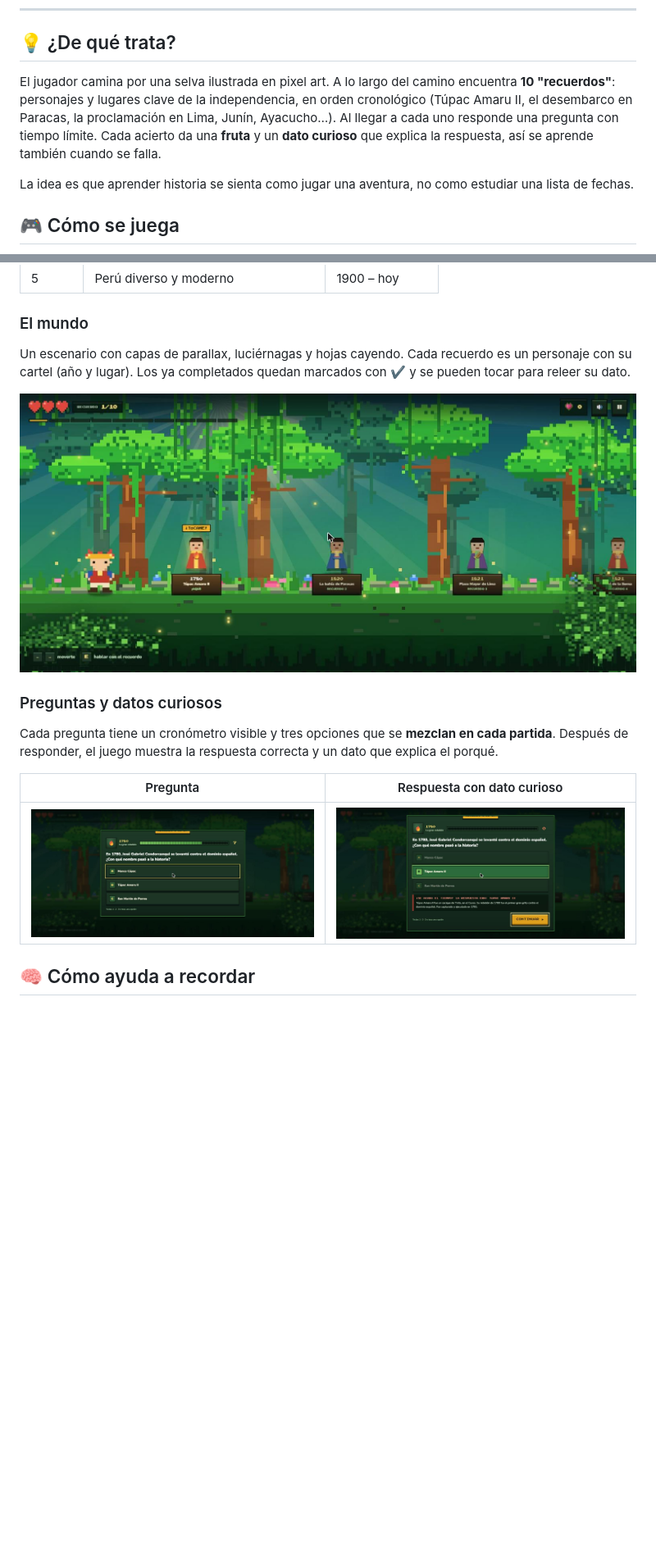
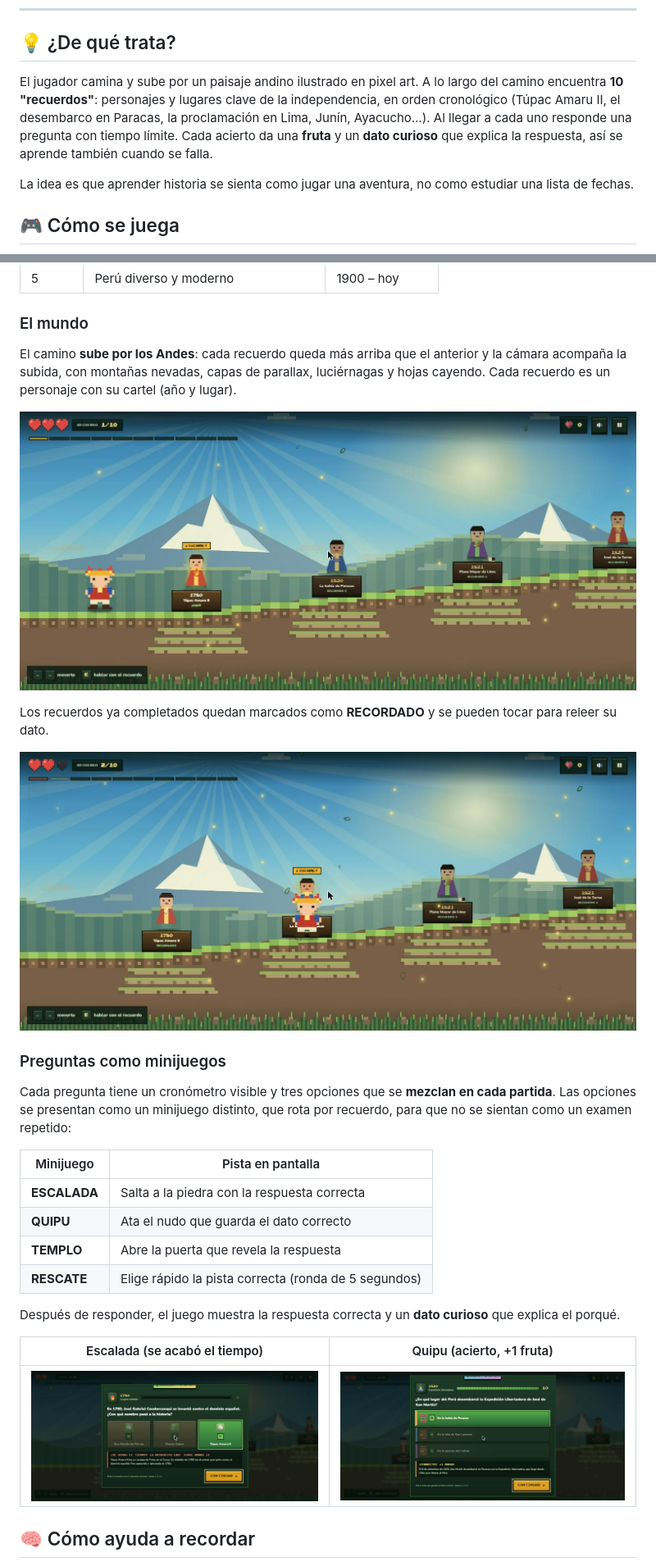
Before and after one commit to RichardEsteban/3for_project, a Markdown page: README.md, 2 parts joined by grey strips. Shown at 82% size. Rendered like a GitHub page; pictures changed too: docs/img/03-mundo.jpg, docs/img/04-ascenso.jpg (added), docs/img/04-pregunta.jpg (deleted); blank space fills up the shorter version.

Commit message:
Update README for Andes climb and mini-games
Co-Authored-By: Claude Sonnet 5.5 <noreply@anthropic.com>

```diff
--- a/README.md
+++ b/README.md
@@ -9,7 +9,7 @@ Pensado para exploradores de **9 a 13 años**. Corre en cualquier navegador, sin
 
 ## 💡 ¿De qué trata?
 
-El jugador camina por una selva ilustrada en pixel art. A lo largo del camino encuentra **10 "recuerdos"**: personajes y lugares clave de la independencia, en orden cronológico (Túpac Amaru II, el desembarco en Paracas, la proclamación en Lima, Junín, Ayacucho…). Al llegar a cada uno responde una pregunta con tiempo límite. Cada acierto da una **fruta** y un **dato curioso** que explica la respuesta, así se aprende también cuando se falla.
+El jugador camina y sube por un paisaje andino ilustrado en pixel art. A lo largo del camino encuentra **10 "recuerdos"**: personajes y lugares clave de la independencia, en orden cronológico (Túpac Amaru II, el desembarco en Paracas, la proclamación en Lima, Junín, Ayacucho…). Al llegar a cada uno responde una pregunta con tiempo límite. Cada acierto da una **fruta** y un **dato curioso** que explica la respuesta, así se aprende también cuando se falla.
 
 La idea es que aprender historia se sienta como jugar una aventura, no como estudiar una lista de fechas.
 
@@ -37,5 +37,5 @@ Cinco bloques de historia del Perú. Hoy está jugable el Bloque 1; los demás a
 
 ### El mundo
 
-Un escenario con capas de parallax, luciérnagas y hojas cayendo. Cada recuerdo es un personaje con su cartel (año y lugar). Los ya completados quedan marcados con ✔ y se pueden tocar para releer su dato.
+El camino **sube por los Andes**: cada recuerdo queda más arriba que el anterior y la cámara acompaña la subida, con montañas nevadas, capas de parallax, luciérnagas y hojas cayendo. Cada recuerdo es un personaje con su cartel (año y lugar).
 
@@ -43,11 +43,24 @@ Un escenario con capas de parallax, luciérnagas y hojas cayendo. Cada recuerdo
 
-### Preguntas y datos curiosos
+Los recuerdos ya completados quedan marcados como **RECORDADO** y se pueden tocar para releer su dato.
 
-Cada pregunta tiene un cronómetro visible y tres opciones que se **mezclan en cada partida**. Después de responder, el juego muestra la respuesta correcta y un dato que explica el porqué.
+![El jugador avanza y el primer recuerdo queda completado](docs/img/04-ascenso.jpg)
 
-| Pregunta | Respuesta con dato curioso |
+### Preguntas como minijuegos
+
+Cada pregunta tiene un cronómetro visible y tres opciones que se **mezclan en cada partida**. Las opciones se presentan como un minijuego distinto, que rota por recuerdo, para que no se sientan como un examen repetido:
+
+| Minijuego | Pista en pantalla |
 |---|---|
-| ![Pregunta con temporizador](docs/img/04-pregunta.jpg) | ![Respuesta con dato curioso](docs/img/05-dato-curioso.jpg) |
+| **ESCALADA** | Salta a la piedra con la respuesta correcta |
+| **QUIPU** | Ata el nudo que guarda el dato correcto |
+| **TEMPLO** | Abre la puerta que revela la respuesta |
+| **RESCATE** | Elige rápido la pista correcta (ronda de 5 segundos) |
+
+Después de responder, el juego muestra la respuesta correcta y un **dato curioso** que explica el porqué.
+
+| Escalada (se acabó el tiempo) | Quipu (acierto, +1 fruta) |
+|---|---|
+| ![Minijuego de escalada con el dato curioso](docs/img/05-escalada.jpg) | ![Minijuego de quipu con respuesta correcta](docs/img/06-quipu.jpg) |
 
 ## 🧠 Cómo ayuda a recordar
 
```
Also changed, not shown: other parts of README.md (+2 -2 lines).
